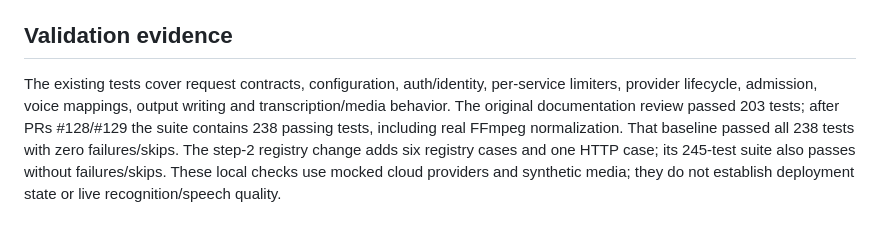
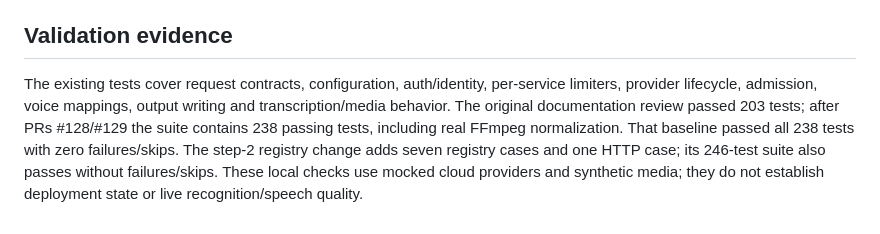
Before and after one commit to usacpcheung/hk-ollama-rewrite-bridge, a Markdown page: docs/architecture/runtime.md, the part around the change. Drawn GitHub-style.

Commit message:
docs: record registry regression verification count

```diff
--- a/docs/architecture/runtime.md
+++ b/docs/architecture/runtime.md
@@ -69,4 +69,4 @@ A deletion failure blocks further admission in that process. Failed final cleanu
 
 ## Validation evidence
 
-The existing tests cover request contracts, configuration, auth/identity, per-service limiters, provider lifecycle, admission, voice mappings, output writing and transcription/media behavior. The original documentation review passed 203 tests; after PRs #128/#129 the suite contains 238 passing tests, including real FFmpeg normalization. That baseline passed all 238 tests with zero failures/skips. The step-2 registry change adds six registry cases and one HTTP case; its 245-test suite also passes without failures/skips. These local checks use mocked cloud providers and synthetic media; they do not establish deployment state or live recognition/speech quality.
+The existing tests cover request contracts, configuration, auth/identity, per-service limiters, provider lifecycle, admission, voice mappings, output writing and transcription/media behavior. The original documentation review passed 203 tests; after PRs #128/#129 the suite contains 238 passing tests, including real FFmpeg normalization. That baseline passed all 238 tests with zero failures/skips. The step-2 registry change adds seven registry cases and one HTTP case; its 246-test suite also passes without failures/skips. These local checks use mocked cloud providers and synthetic media; they do not establish deployment state or live recognition/speech quality.
```
